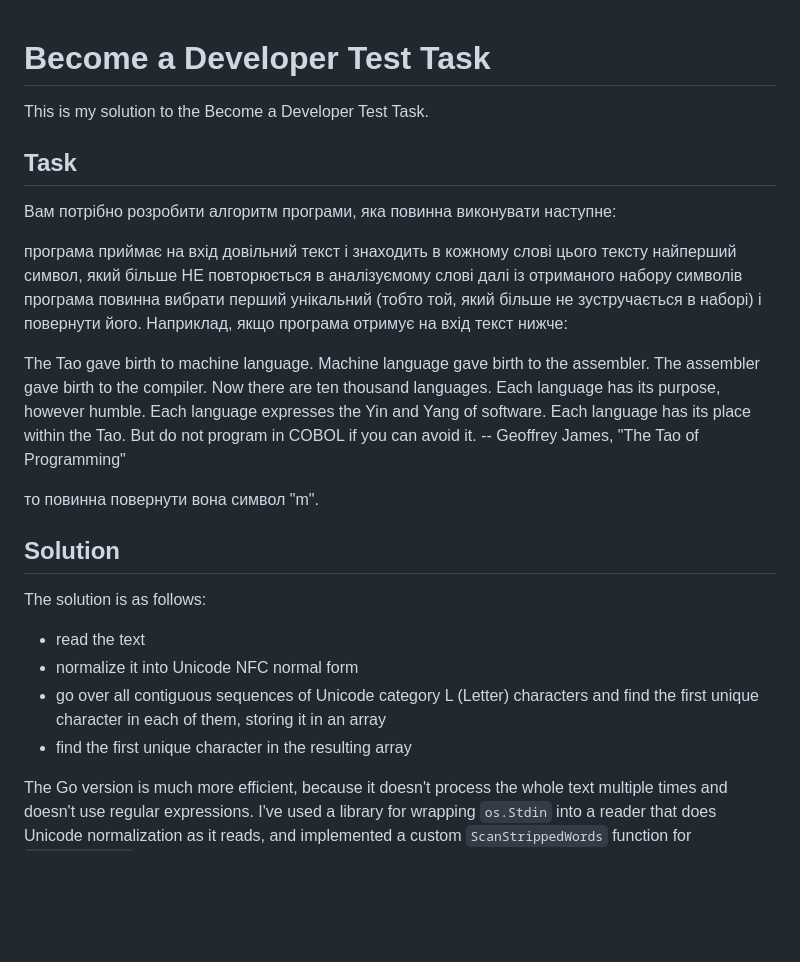
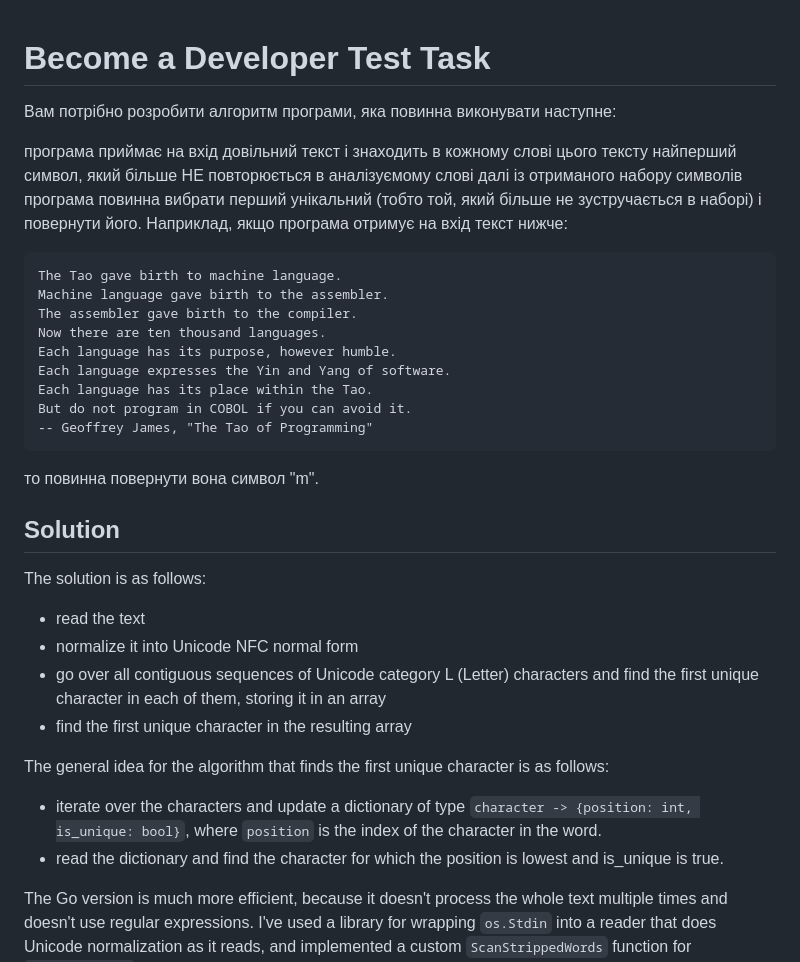
Before and after one commit to emilia-miki/become-a-developer-test-task, a Markdown page: README.md, the part around the change. Rendered like a GitHub page; blank space fills up the shorter version.

````diff
--- a/README.md
+++ b/README.md
@@ -1,8 +1,4 @@
 # Become a Developer Test Task
-
-This is my solution to the Become a Developer Test Task.
-
-## Task
 
 Вам потрібно розробити алгоритм програми, яка повинна виконувати наступне:
 
@@ -10,15 +6,17 @@ This is my solution to the Become a Developer Test Task.
 далі із отриманого набору символів програма повинна вибрати перший унікальний (тобто той, який більше не зустручається в наборі) і повернути його.
 Наприклад, якщо програма отримує на вхід текст нижче:
 
-The Tao gave birth to machine language.  Machine language gave birth
-to the assembler.
-The assembler gave birth to the compiler.  Now there are ten thousand
-languages.
-Each language has its purpose, however humble.  Each language
-expresses the Yin and Yang of software.  Each language has its place within
-the Tao.
+```
+The Tao gave birth to machine language.
+Machine language gave birth to the assembler.
+The assembler gave birth to the compiler.
+Now there are ten thousand languages.
+Each language has its purpose, however humble.
+Each language expresses the Yin and Yang of software.
+Each language has its place within the Tao.
 But do not program in COBOL if you can avoid it.
 -- Geoffrey James, "The Tao of Programming"
+```
 
 то повинна повернути вона символ "m".
 
@@ -30,6 +28,12 @@ The solution is as follows:
 - go over all contiguous sequences of Unicode category L (Letter) characters and
   find the first unique character in each of them, storing it in an array
 - find the first unique character in the resulting array
+
+The general idea for the algorithm that finds the first unique character is as follows:
+- iterate over the characters and update a dictionary of type
+  ```character -> {position: int, is_unique: bool}```,
+  where ```position``` is the index of the character in the word.
+- read the dictionary and find the character for which the position is lowest and is_unique is true.
 
 The Go version is much more efficient, because it doesn't process the whole text
 multiple times and doesn't use regular expressions. I've used a library
````
